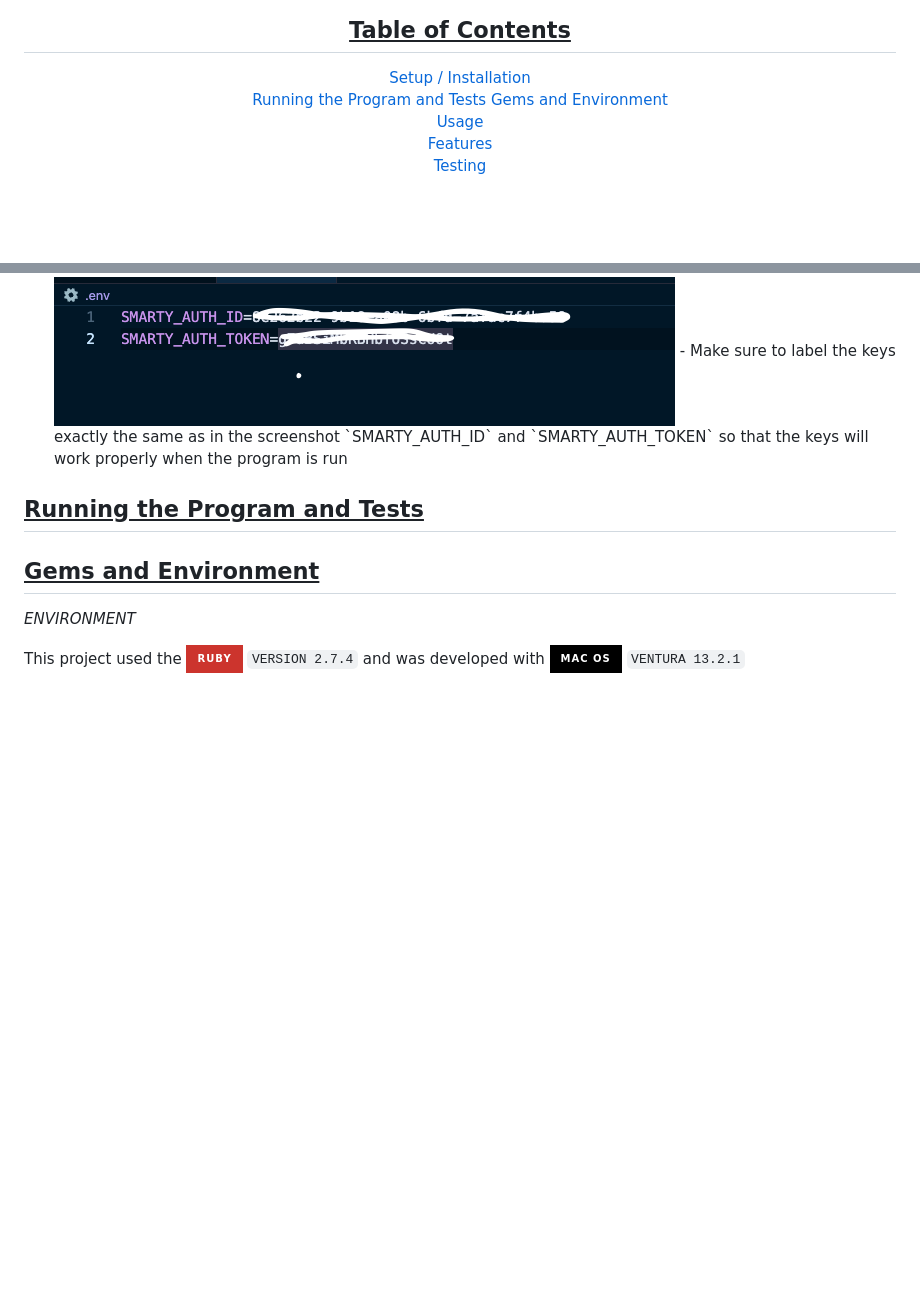
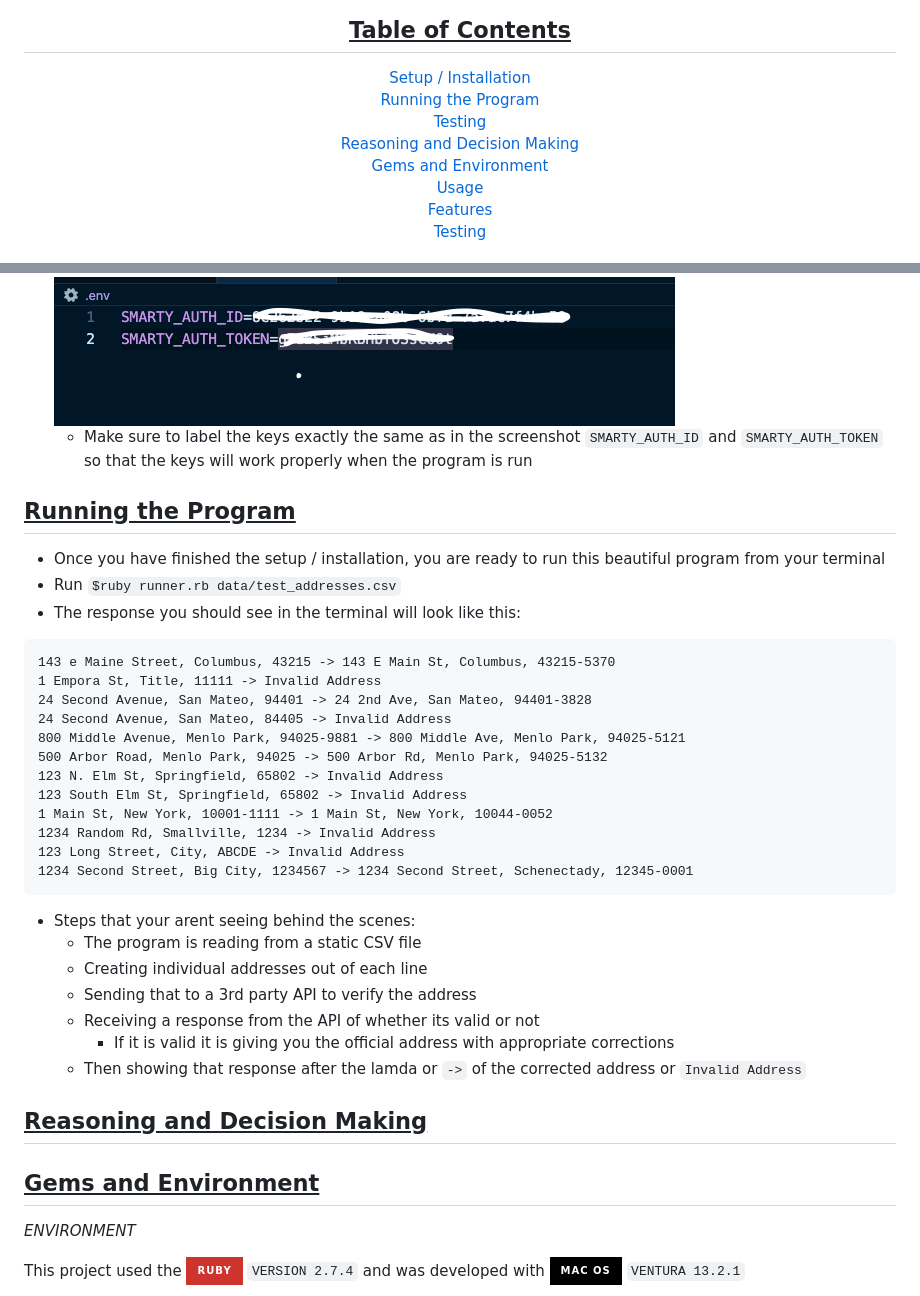
Before and after one commit to RyanChrisSmith/address_detective, a Markdown page: README.md, 2 parts joined by grey strips. Drawn GitHub-style; badges without logos; blank space fills up the shorter version.

Commit message:
how to run the program via CLI added

````diff
--- a/README.md
+++ b/README.md
@@ -15,7 +15,9 @@
 </u>
 
 [Setup / Installation](#setup--installation)<br>
-[Running the Program and Tests](#running-the-program-and-tests)
+[Running the Program](#running-the-program)<br>
+[Testing](#testing)<br>
+[Reasoning and Decision Making](#reasoning-and-decision-making)<br>
 [Gems and Environment](#gems-and-environment)<br>
 [Usage](#usage)<br>
 [Features](#features)<br>
@@ -43,11 +45,41 @@
   - Create a file `$touch .env` which should create an empty `.env` file at the root level of the files
   - In that `.env` file add your keys as pictured below, but put your keys in the spaces that I have scratched out.
   <img src="images/screenshot.png">
+
   - Make sure to label the keys exactly the same as in the screenshot `SMARTY_AUTH_ID` and `SMARTY_AUTH_TOKEN` so that the keys will work properly when the program is run
 
 <u>
 
-## Running the Program and Tests
+## Running the Program
+</u>
+
+- Once you have finished the setup / installation, you are ready to run this beautiful program from your terminal
+- Run `$ruby runner.rb data/test_addresses.csv`
+- The response you should see in the terminal will look like this:
+```
+143 e Maine Street, Columbus, 43215 -> 143 E Main St, Columbus, 43215-5370
+1 Empora St, Title, 11111 -> Invalid Address
+24 Second Avenue, San Mateo, 94401 -> 24 2nd Ave, San Mateo, 94401-3828
+24 Second Avenue, San Mateo, 84405 -> Invalid Address
+800 Middle Avenue, Menlo Park, 94025-9881 -> 800 Middle Ave, Menlo Park, 94025-5121
+500 Arbor Road, Menlo Park, 94025 -> 500 Arbor Rd, Menlo Park, 94025-5132
+123 N. Elm St, Springfield, 65802 -> Invalid Address
+123 South Elm St, Springfield, 65802 -> Invalid Address
+1 Main St, New York, 10001-1111 -> 1 Main St, New York, 10044-0052
+1234 Random Rd, Smallville, 1234 -> Invalid Address
+123 Long Street, City, ABCDE -> Invalid Address
+1234 Second Street, Big City, 1234567 -> 1234 Second Street, Schenectady, 12345-0001
+```
+- Steps that your arent seeing behind the scenes:
+  - The program is reading from a static CSV file
+  - Creating individual addresses out of each line
+  - Sending that to a 3rd party API to verify the address
+  - Receiving a response from the API of whether its valid or not
+    - If it is valid it is giving you the official address with appropriate corrections
+  - Then showing that response after the lamda or `->` of the corrected address or `Invalid Address`
+<u>
+
+## Reasoning and Decision Making
 </u>
 
 
````
